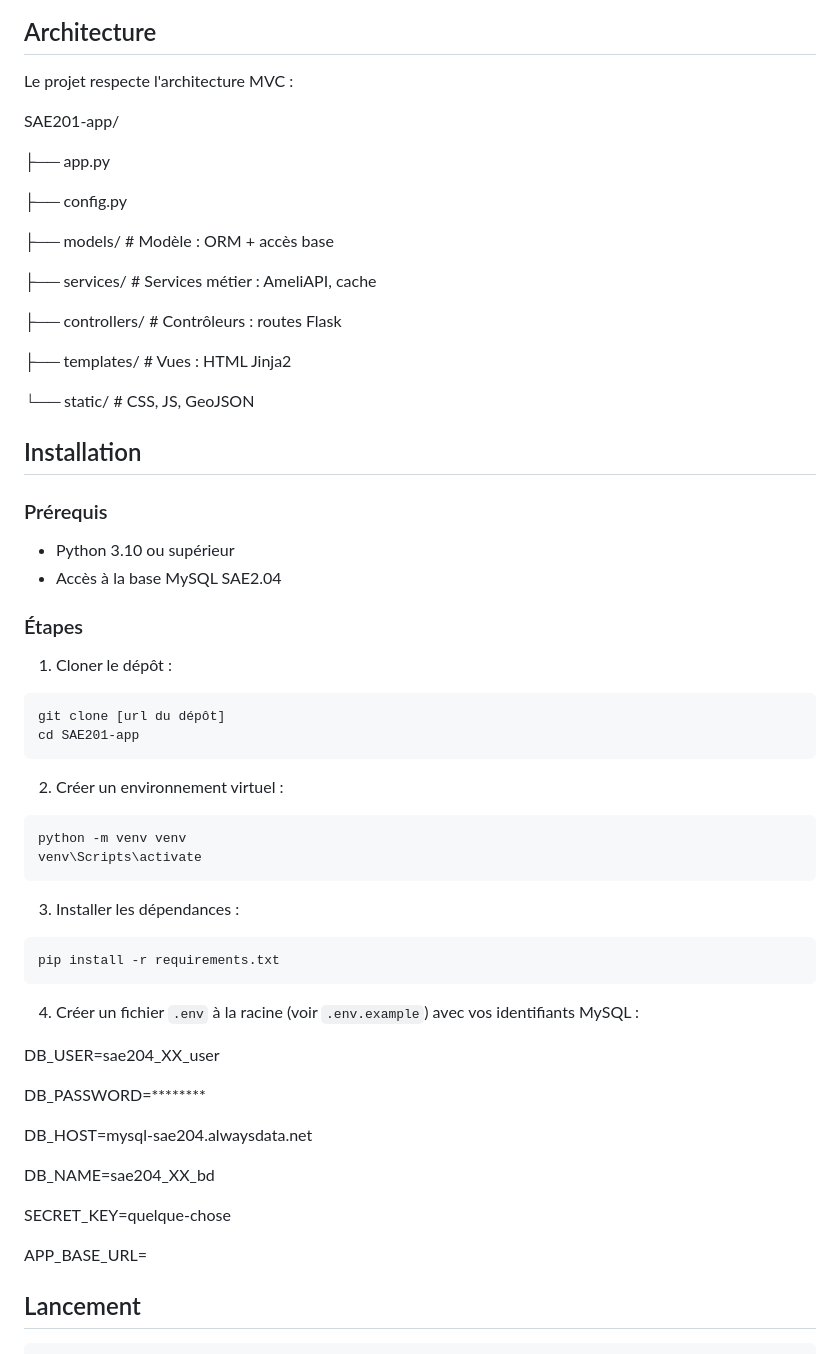
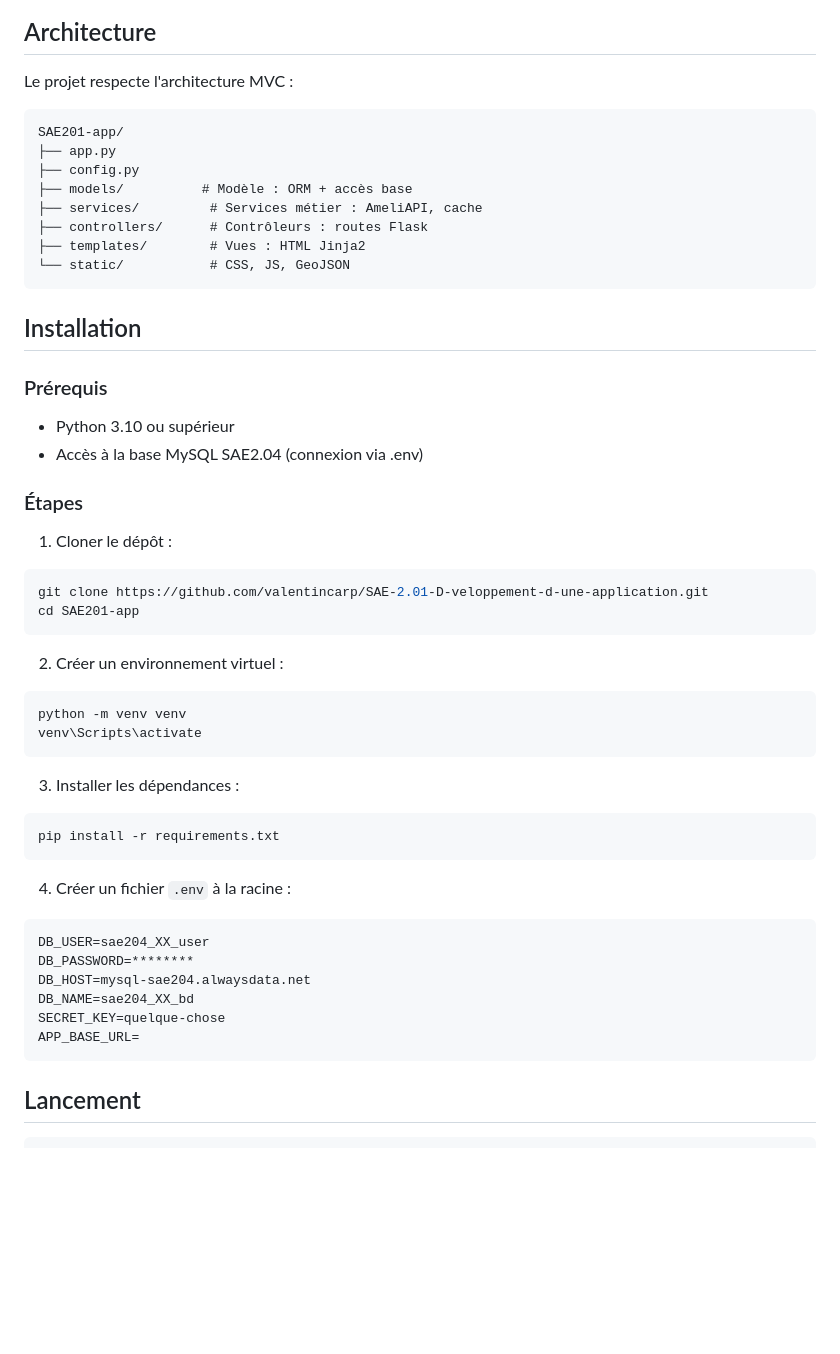
Before and after one commit to valentincarp/SAE-2.01-D-veloppement-d-une-application, a Markdown page: README.md, the part around one of its changes. GitHub-like rendering; blank space fills up the shorter version.

Commit message:
modifications readme

````diff
--- a/README.md
+++ b/README.md
@@ -46,33 +46,28 @@ Application web Flask permettant de consulter, visualiser et comparer les donné
 
 Le projet respecte l'architecture MVC :
 
+```
 SAE201-app/
-
 ├── app.py
-
 ├── config.py
-
 ├── models/          # Modèle : ORM + accès base
-
 ├── services/         # Services métier : AmeliAPI, cache
-
 ├── controllers/      # Contrôleurs : routes Flask
-
 ├── templates/        # Vues : HTML Jinja2
-
 └── static/           # CSS, JS, GeoJSON
+```
 
 ## Installation
 
 ### Prérequis
 - Python 3.10 ou supérieur
-- Accès à la base MySQL SAE2.04
+- Accès à la base MySQL SAE2.04 (connexion via .env)
 
 ### Étapes
 
 1. Cloner le dépôt :
 ```bash
-git clone [url du dépôt]
+git clone https://github.com/valentincarp/SAE-2.01-D-veloppement-d-une-application.git
 cd SAE201-app
 ```
 
@@ -87,19 +82,15 @@ venv\Scripts\activate
 pip install -r requirements.txt
 ```
 
-4. Créer un fichier `.env` à la racine (voir `.env.example`) avec vos identifiants MySQL :
-
+4. Créer un fichier `.env` à la racine :
+```
 DB_USER=sae204_XX_user
-
 DB_PASSWORD=********
-
 DB_HOST=mysql-sae204.alwaysdata.net
-
 DB_NAME=sae204_XX_bd
-
 SECRET_KEY=quelque-chose
-
 APP_BASE_URL=
+```
 
 ## Lancement
 
````
Also changed, not shown: other parts of README.md (+5 -5 lines).
